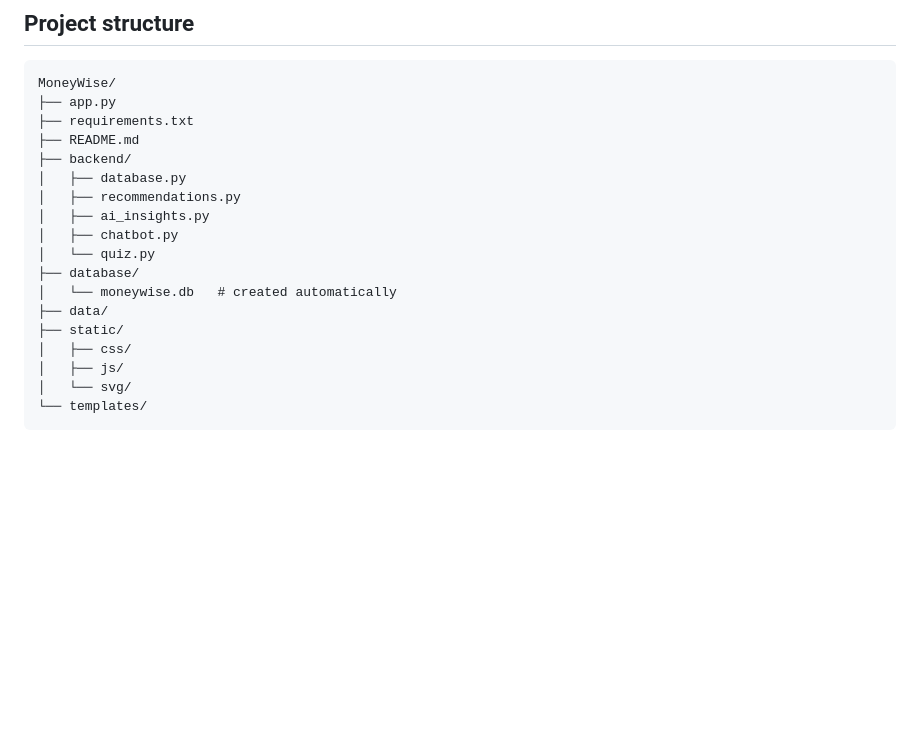
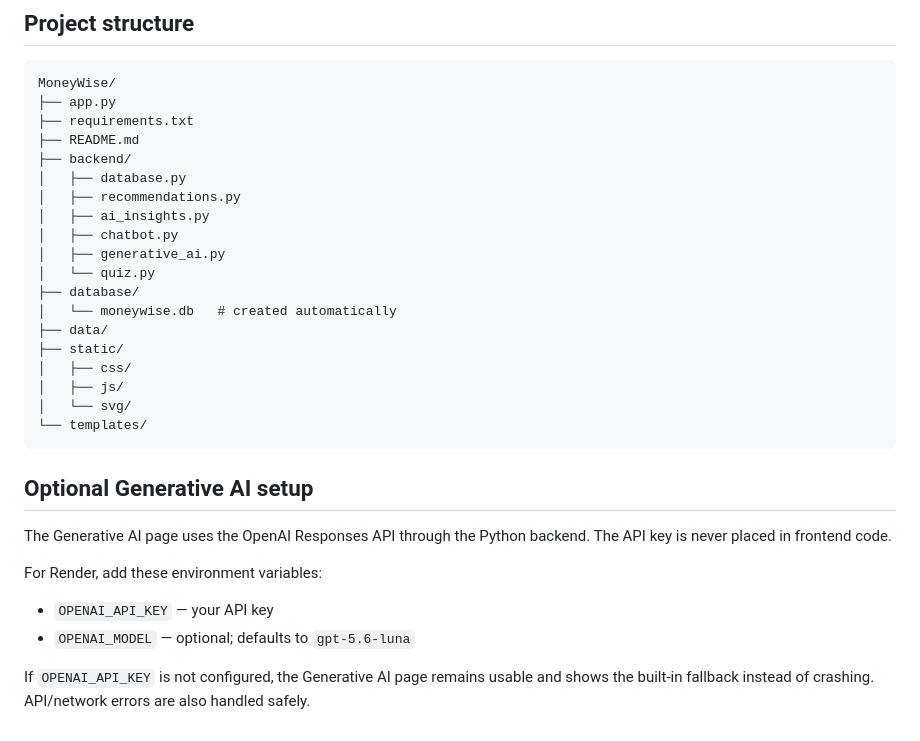
Before and after one commit to Rudraksh-3110/Moneywise.4, a Markdown page: README.md, the part around the change. GitHub-like rendering; blank space fills up the shorter version.

Commit message:
Document Generative AI environment setup

````diff
--- a/README.md
+++ b/README.md
@@ -99,6 +99,7 @@ MoneyWise/
 │   ├── recommendations.py
 │   ├── ai_insights.py
 │   ├── chatbot.py
+│   ├── generative_ai.py
 │   └── quiz.py
 ├── database/
 │   └── moneywise.db   # created automatically
@@ -109,3 +110,15 @@ MoneyWise/
 │   └── svg/
 └── templates/
 ```
+
+
+## Optional Generative AI setup
+
+The Generative AI page uses the OpenAI Responses API through the Python backend. The API key is never placed in frontend code.
+
+For Render, add these environment variables:
+
+- `OPENAI_API_KEY` — your API key
+- `OPENAI_MODEL` — optional; defaults to `gpt-5.6-luna`
+
+If `OPENAI_API_KEY` is not configured, the Generative AI page remains usable and shows the built-in fallback instead of crashing. API/network errors are also handled safely.
````
